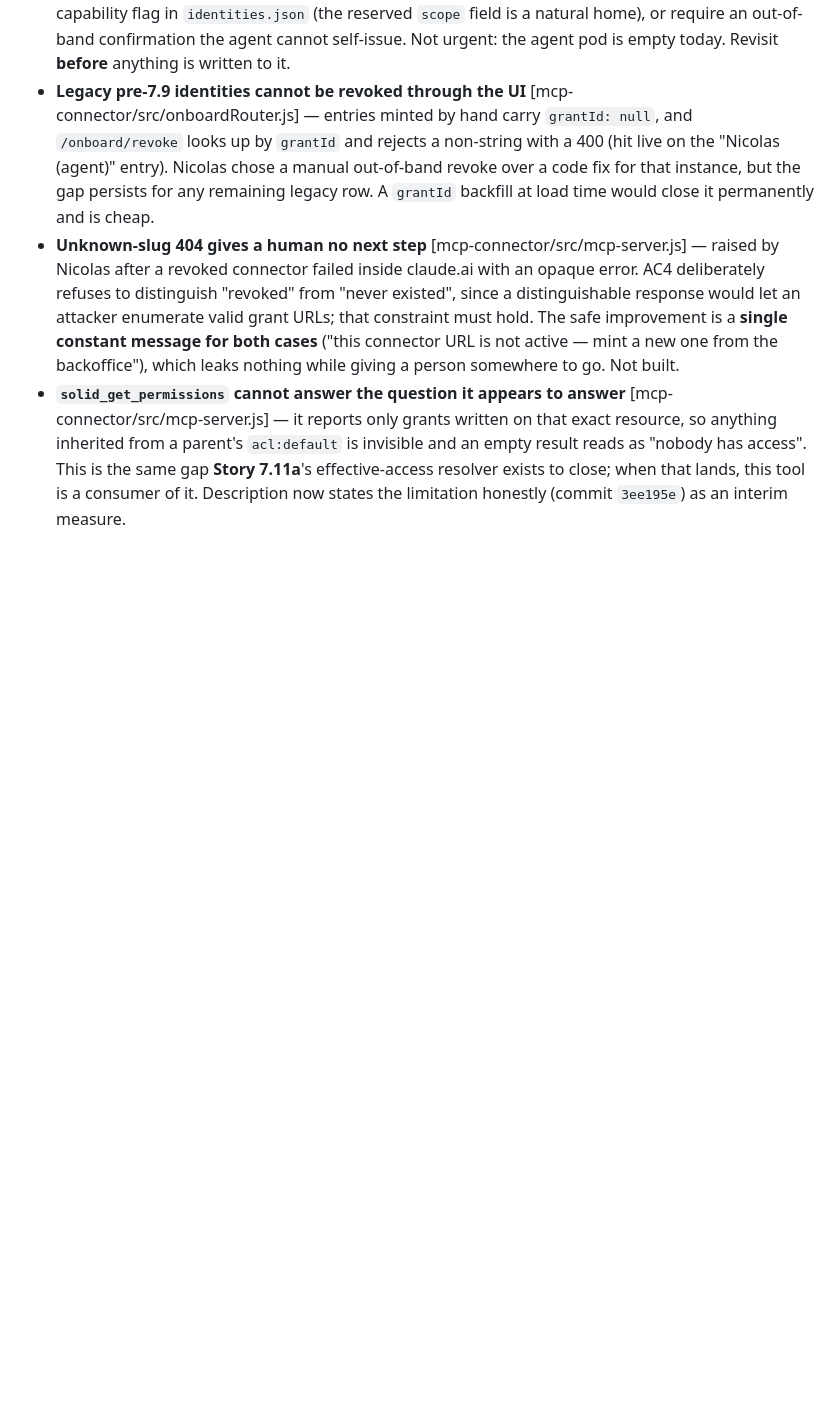
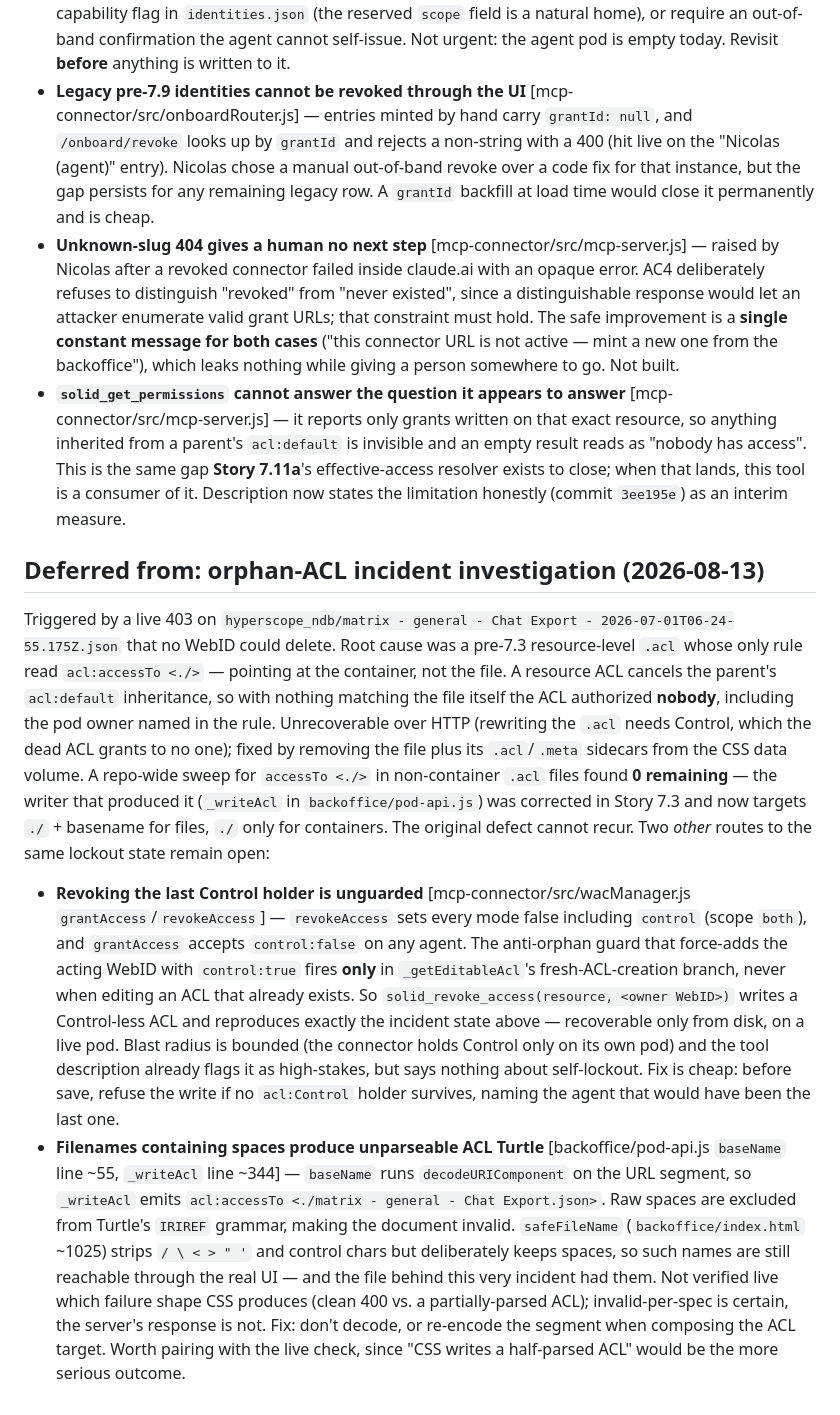
Before and after one commit to nicolasdb/pocpod0, a Markdown page: _bmad-output/implementation-artifacts/deferred-work.md, the part around the change. GitHub-like rendering; blank space fills up the shorter version.

Commit message:
Log two remaining routes to an unrecoverable ACL lockout
A live 403 on an old upload in hyperscope_ndb turned out to be a
pre-7.3 resource-level .acl targeting `./` (the container) instead of
the file. A resource ACL cancels the parent's acl:default inheritance,
so nothing matched the file and the ACL authorized nobody — the pod
owner was named in the rule and still got 403. No HTTP recovery exists,
since rewriting the .acl needs Control that the dead ACL grants to
no one; the file and its sidecars were removed from the CSS volume.

Story 7.3 already fixed the writer, and a sweep for `accessTo <./>` in
non-container .acl files found none left, so that defect cannot recur.
Two other paths reach the same state: revoking the last Control holder
is unguarded (the anti-orphan check only runs when creating a fresh
ACL, not when editing one), and filenames with spaces make _writeAcl
emit an IRI that Turtle's grammar rejects.

Co-Authored-By: Claude Opus 5 <noreply@anthropic.com>

```diff
--- a/_bmad-output/implementation-artifacts/deferred-work.md
+++ b/_bmad-output/implementation-artifacts/deferred-work.md
@@ -201,3 +201,10 @@ The recurring "throwaway accounts can't be deleted" item — logged since Story
 - **Legacy pre-7.9 identities cannot be revoked through the UI** [mcp-connector/src/onboardRouter.js] — entries minted by hand carry `grantId: null`, and `/onboard/revoke` looks up by `grantId` and rejects a non-string with a 400 (hit live on the "Nicolas (agent)" entry). Nicolas chose a manual out-of-band revoke over a code fix for that instance, but the gap persists for any remaining legacy row. A `grantId` backfill at load time would close it permanently and is cheap.
 - **Unknown-slug 404 gives a human no next step** [mcp-connector/src/mcp-server.js] — raised by Nicolas after a revoked connector failed inside claude.ai with an opaque error. AC4 deliberately refuses to distinguish "revoked" from "never existed", since a distinguishable response would let an attacker enumerate valid grant URLs; that constraint must hold. The safe improvement is a **single constant message for both cases** ("this connector URL is not active — mint a new one from the backoffice"), which leaks nothing while giving a person somewhere to go. Not built.
 - **`solid_get_permissions` cannot answer the question it appears to answer** [mcp-connector/src/mcp-server.js] — it reports only grants written on that exact resource, so anything inherited from a parent's `acl:default` is invisible and an empty result reads as "nobody has access". This is the same gap **Story 7.11a**'s effective-access resolver exists to close; when that lands, this tool is a consumer of it. Description now states the limitation honestly (commit `3ee195e`) as an interim measure.
+
+## Deferred from: orphan-ACL incident investigation (2026-08-13)
+
+Triggered by a live 403 on `hyperscope_ndb/matrix - general - Chat Export - 2026-07-01T06-24-55.175Z.json` that no WebID could delete. Root cause was a pre-7.3 resource-level `.acl` whose only rule read `acl:accessTo <./>` — pointing at the container, not the file. A resource ACL cancels the parent's `acl:default` inheritance, so with nothing matching the file itself the ACL authorized **nobody**, including the pod owner named in the rule. Unrecoverable over HTTP (rewriting the `.acl` needs Control, which the dead ACL grants to no one); fixed by removing the file plus its `.acl`/`.meta` sidecars from the CSS data volume. A repo-wide sweep for `accessTo <./>` in non-container `.acl` files found **0 remaining** — the writer that produced it (`_writeAcl` in `backoffice/pod-api.js`) was corrected in Story 7.3 and now targets `./` + basename for files, `./` only for containers. The original defect cannot recur. Two *other* routes to the same lockout state remain open:
+
+- **Revoking the last Control holder is unguarded** [mcp-connector/src/wacManager.js `grantAccess`/`revokeAccess`] — `revokeAccess` sets every mode false including `control` (scope `both`), and `grantAccess` accepts `control:false` on any agent. The anti-orphan guard that force-adds the acting WebID with `control:true` fires **only** in `_getEditableAcl`'s fresh-ACL-creation branch, never when editing an ACL that already exists. So `solid_revoke_access(resource, <owner WebID>)` writes a Control-less ACL and reproduces exactly the incident state above — recoverable only from disk, on a live pod. Blast radius is bounded (the connector holds Control only on its own pod) and the tool description already flags it as high-stakes, but says nothing about self-lockout. Fix is cheap: before save, refuse the write if no `acl:Control` holder survives, naming the agent that would have been the last one.
+- **Filenames containing spaces produce unparseable ACL Turtle** [backoffice/pod-api.js `baseName` line ~55, `_writeAcl` line ~344] — `baseName` runs `decodeURIComponent` on the URL segment, so `_writeAcl` emits `acl:accessTo <./matrix - general - Chat Export.json>`. Raw spaces are excluded from Turtle's `IRIREF` grammar, making the document invalid. `safeFileName` (`backoffice/index.html` ~1025) strips `/ \ < > " '` and control chars but deliberately keeps spaces, so such names are still reachable through the real UI — and the file behind this very incident had them. Not verified live which failure shape CSS produces (clean 400 vs. a partially-parsed ACL); invalid-per-spec is certain, the server's response is not. Fix: don't decode, or re-encode the segment when composing the ACL target. Worth pairing with the live check, since "CSS writes a half-parsed ACL" would be the more serious outcome.
```
